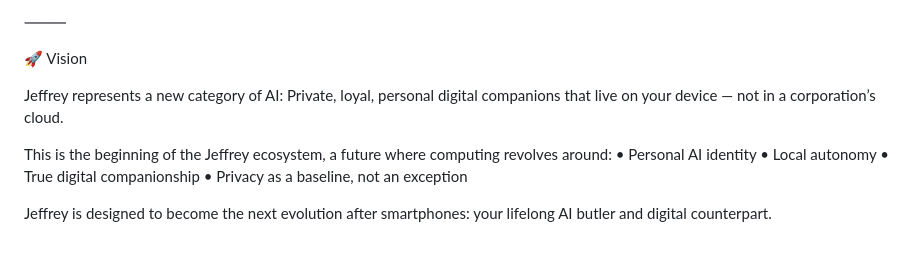
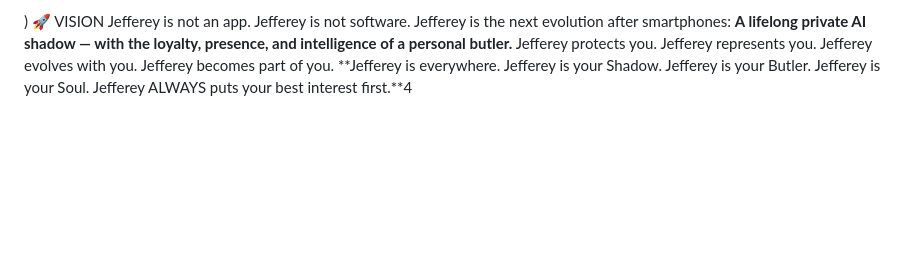
Before and after one commit to lczako-eng/Jeffrey-AI-Butler, a Markdown page: README.md, the part around one of its changes. Drawn GitHub-style; blank space fills up the shorter version.

Commit message:
Updated JEFFEREY README

```diff
--- a/README.md
+++ b/README.md
@@ -91,16 +238,15 @@ See the LICENSE file for allowed and restricted use.
 
-⸻
-
-🚀 Vision
-
-Jeffrey represents a new category of AI:
-Private, loyal, personal digital companions that live on your device — not in a corporation’s cloud.
-
-This is the beginning of the Jeffrey ecosystem, a future where computing revolves around:
-	•	Personal AI identity
-	•	Local autonomy
-	•	True digital companionship
-	•	Privacy as a baseline, not an exception
-
-Jeffrey is designed to become the next evolution after smartphones:
-your lifelong AI butler and digital counterpart.
+)
+🚀 VISION
+Jefferey is not an app.
+Jefferey is not software.
+Jefferey is the next evolution after smartphones:
+**A lifelong private AI shadow —
+with the loyalty, presence, and intelligence of a personal butler.**
+Jefferey protects you.
+Jefferey represents you.
+Jefferey evolves with you.
+Jefferey becomes part of you.
+**Jefferey is everywhere.
+Jefferey is your Shadow. Jefferey is your Butler. Jefferey is your Soul.
+Jefferey ALWAYS puts your best interest first.**4
```
Also changed, not shown: other parts of README.md (+209 -62 lines).
